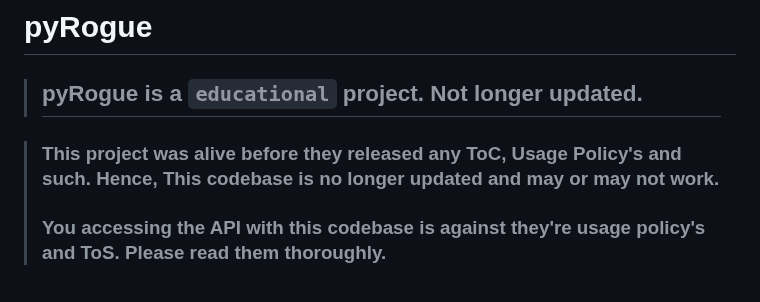
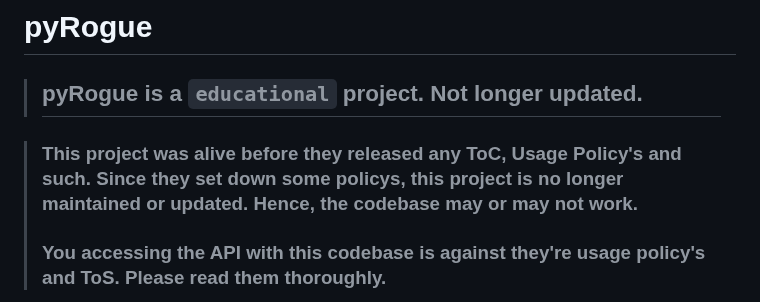
Before and after one commit to RogueEdit/pyRogue, a Markdown page: README.md, the part around the change. GitHub-like rendering.

```diff
--- a/README.md
+++ b/README.md
@@ -1,7 +1,7 @@
 # pyRogue
 > ## **pyRogue** is a `educational` project. Not longer updated.
 
-> ### This project was alive before they released any ToC, Usage Policy's and such. Hence, This codebase is no longer updated and may or may not work.
+> ### This project was alive before they released any ToC, Usage Policy's and such. Since they set down some policys, this project is no longer maintained or updated. Hence, the codebase may or may not work.
 > ### You accessing the API with this codebase is against they're usage policy's and ToS. Please read them thoroughly.
 
 ![Stars](https://img.shields.io/github/stars/rogueEdit/pyRogue?style=social) ![Watchers](https://img.shields.io/github/watchers/rogueEdit/pyRogue?style=social) ![GitHub Forks](https://img.shields.io/github/forks/rogueEdit/pyRogue?style=social)
```
